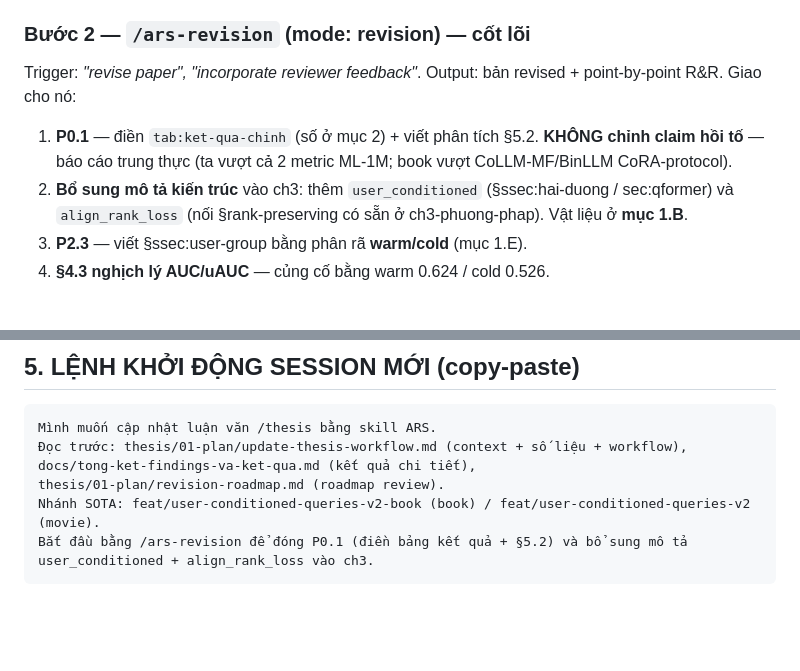
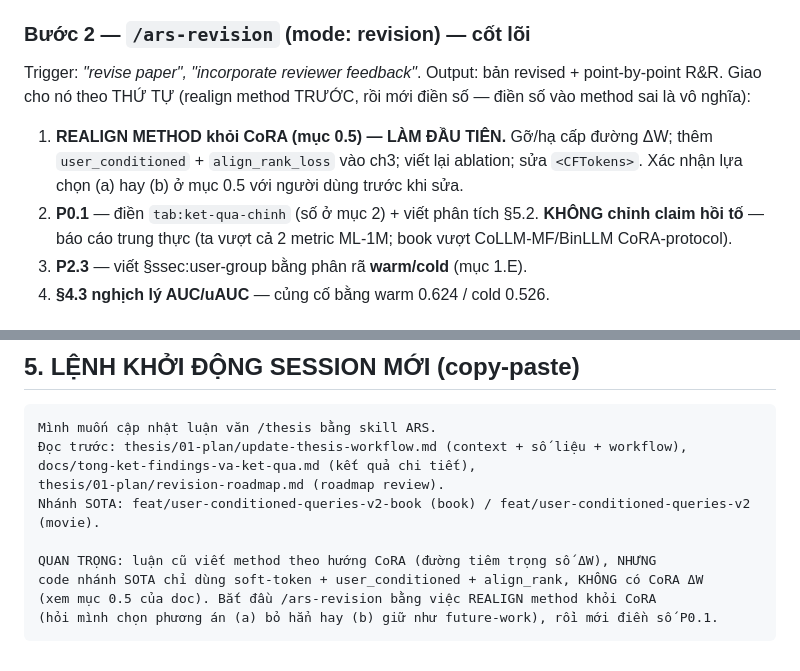
Before and after one commit to QuocBaoBuiNguyen/CoQLLM, a Markdown page: thesis/01-plan/update-thesis-workflow.md, 2 parts joined by grey strips. GitHub-like rendering; blank space fills up the shorter version.

````diff
--- a/thesis/01-plan/update-thesis-workflow.md
+++ b/thesis/01-plan/update-thesis-workflow.md
@@ -103,9 +132,9 @@ Mở session mới, nói rõ với Claude:
 
 ### Bước 2 — `/ars-revision` (mode: revision) — cốt lõi
 Trigger: *"revise paper", "incorporate reviewer feedback"*. Output: bản revised + point-by-point R&R.
-Giao cho nó:
-1. **P0.1** — điền `tab:ket-qua-chinh` (số ở mục 2) + viết phân tích §5.2. **KHÔNG chỉnh claim hồi tố** — báo cáo trung thực (ta vượt cả 2 metric ML-1M; book vượt CoLLM-MF/BinLLM CoRA-protocol).
-2. **Bổ sung mô tả kiến trúc** vào ch3: thêm `user_conditioned` (§ssec:hai-duong / sec:qformer) và `align_rank_loss` (nối §rank-preserving có sẵn ở ch3-phuong-phap). Vật liệu ở **mục 1.B**.
+Giao cho nó theo THỨ TỰ (realign method TRƯỚC, rồi mới điền số — điền số vào method sai là vô nghĩa):
+1. **REALIGN METHOD khỏi CoRA (mục 0.5) — LÀM ĐẦU TIÊN.** Gỡ/hạ cấp đường ΔW; thêm `user_conditioned` + `align_rank_loss` vào ch3; viết lại ablation; sửa `<CFTokens>`. Xác nhận lựa chọn (a) hay (b) ở mục 0.5 với người dùng trước khi sửa.
+2. **P0.1** — điền `tab:ket-qua-chinh` (số ở mục 2) + viết phân tích §5.2. **KHÔNG chỉnh claim hồi tố** — báo cáo trung thực (ta vượt cả 2 metric ML-1M; book vượt CoLLM-MF/BinLLM CoRA-protocol).
 3. **P2.3** — viết §ssec:user-group bằng phân rã **warm/cold** (mục 1.E).
 4. **§4.3 nghịch lý AUC/uAUC** — củng cố bằng warm 0.624 / cold 0.526.
 
@@ -143,6 +172,9 @@ Mình muốn cập nhật luận văn /thesis bằng skill ARS.
 docs/tong-ket-findings-va-ket-qua.md (kết quả chi tiết),
 thesis/01-plan/revision-roadmap.md (roadmap review).
 Nhánh SOTA: feat/user-conditioned-queries-v2-book (book) / feat/user-conditioned-queries-v2 (movie).
-Bắt đầu bằng /ars-revision để đóng P0.1 (điền bảng kết quả + §5.2) và bổ sung mô tả
-user_conditioned + align_rank_loss vào ch3.
+
+QUAN TRỌNG: luận cũ viết method theo hướng CoRA (đường tiêm trọng số ΔW), NHƯNG
+code nhánh SOTA chỉ dùng soft-token + user_conditioned + align_rank, KHÔNG có CoRA ΔW
+(xem mục 0.5 của doc). Bắt đầu /ars-revision bằng việc REALIGN method khỏi CoRA
+(hỏi mình chọn phương án (a) bỏ hẳn hay (b) giữ như future-work), rồi mới điền số P0.1.
 ```
````
Also changed, not shown: other parts of thesis/01-plan/update-thesis-workflow.md (+29 -0 lines).
